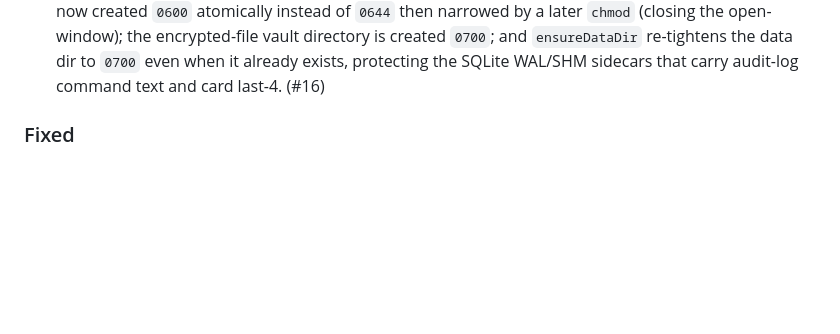
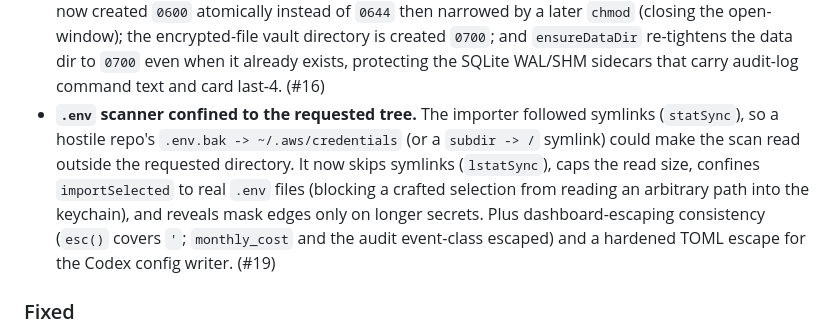
Before and after one commit to matterhornso/subscribetome, a Markdown page: CHANGELOG.md, the part around the change. GitHub-like rendering; blank space fills up the shorter version.

Commit message:
docs: add #19 (env-scanner + escaping hardening) to the 1.2.0 changelog
Correction: #16 and #17 were already merged to main; #19 is the still-open
hardening batch and belongs in 1.2.0 too.

```diff
--- a/CHANGELOG.md
+++ b/CHANGELOG.md
@@ -54,6 +54,15 @@ unchanged (macOS + Claude Code; other platforms experimental).
   vault directory is created `0700`; and `ensureDataDir` re-tightens the data
   dir to `0700` even when it already exists, protecting the SQLite WAL/SHM
   sidecars that carry audit-log command text and card last-4. (#16)
+- **`.env` scanner confined to the requested tree.** The importer followed
+  symlinks (`statSync`), so a hostile repo's `.env.bak -> ~/.aws/credentials`
+  (or a `subdir -> /` symlink) could make the scan read outside the requested
+  directory. It now skips symlinks (`lstatSync`), caps the read size, confines
+  `importSelected` to real `.env` files (blocking a crafted selection from
+  reading an arbitrary path into the keychain), and reveals mask edges only on
+  longer secrets. Plus dashboard-escaping consistency (`esc()` covers `'`;
+  `monthly_cost` and the audit event-class escaped) and a hardened TOML escape
+  for the Codex config writer. (#19)
 
 ### Fixed
 
```
